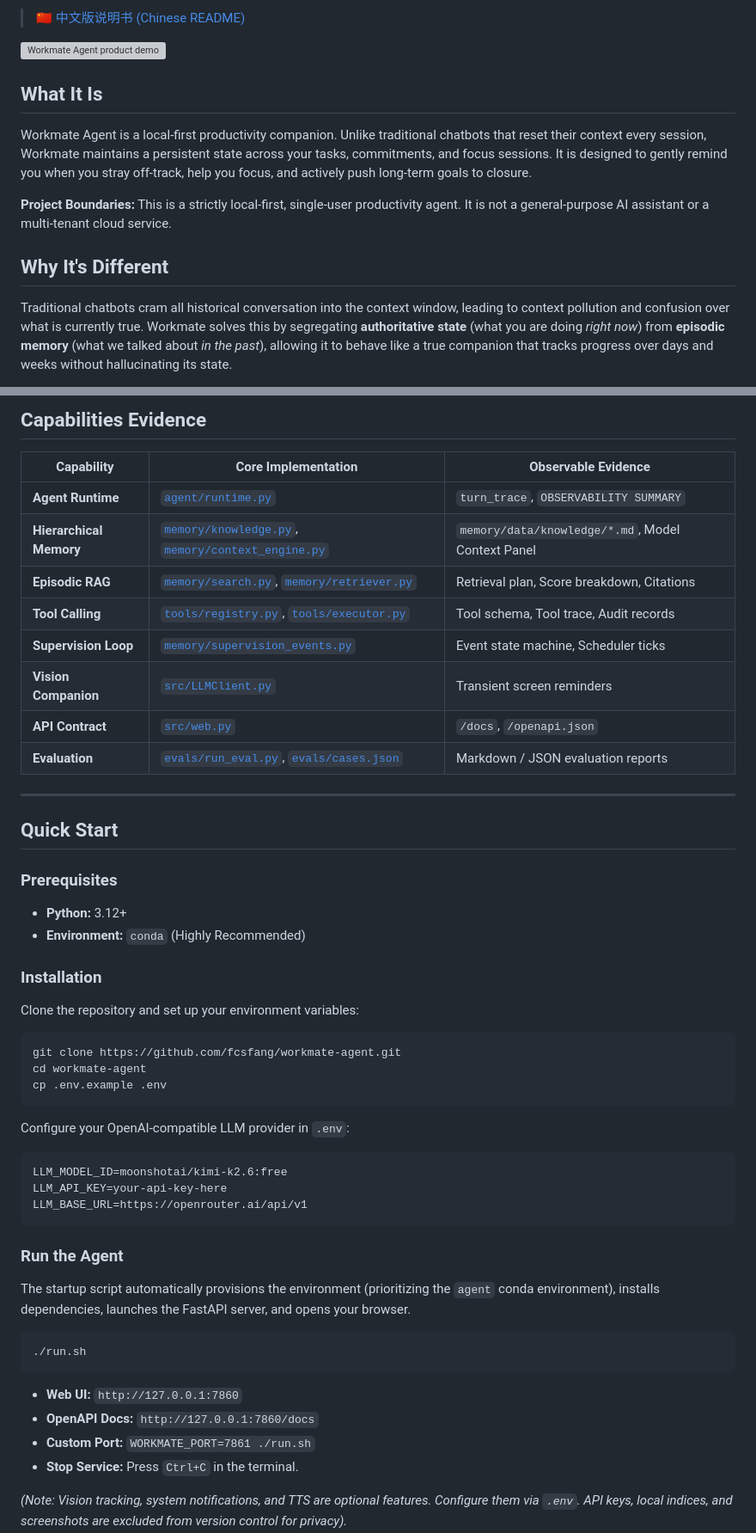
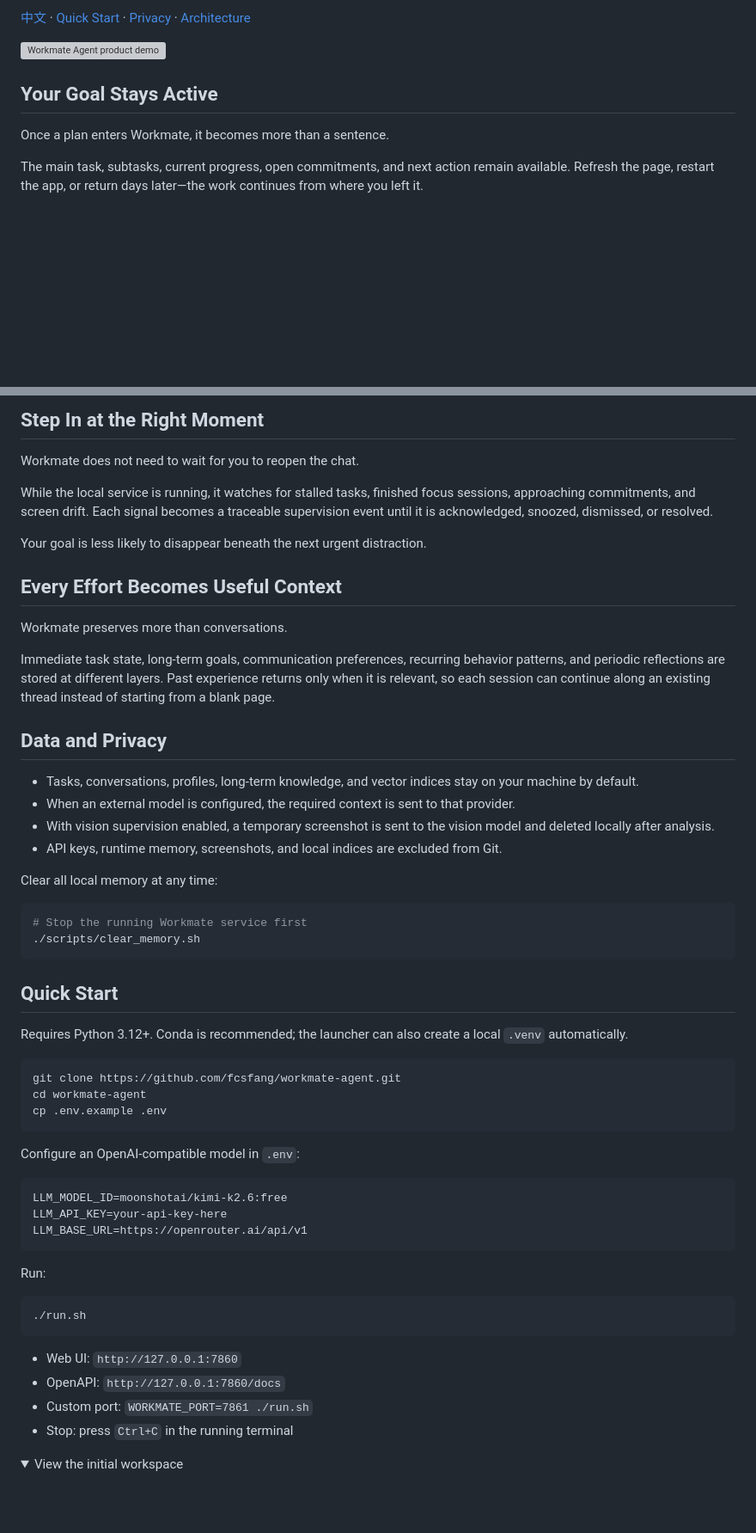
Before and after one commit to fcsfang/workmate-agent, a Markdown page: readme.md, 2 parts joined by grey strips. Shown at 86% size. GitHub-like rendering; folded sections open; blank space fills up the shorter version; grey boxes are pictures that could not be loaded.

````diff
--- a/readme.md
+++ b/readme.md
@@ -10,13 +11,11 @@
 
-> 🇨🇳 [中文版说明书 (Chinese README)](README_zh.md)
+[中文](README_zh.md) · [Quick Start](#quick-start) · [Privacy](#data-and-privacy) · [Architecture](docs/ARCHITECTURE_WALKTHROUGH.md)
 
 ![Workmate Agent product demo](docs/assets/product-overview.gif)
 
-## What It Is
-Workmate Agent is a local-first productivity companion. Unlike traditional chatbots that reset their context every session, Workmate maintains a persistent state across your tasks, commitments, and focus sessions. It is designed to gently remind you when you stray off-track, help you focus, and actively push long-term goals to closure.
+## Your Goal Stays Active
 
-**Project Boundaries:** This is a strictly local-first, single-user productivity agent. It is not a general-purpose AI assistant or a multi-tenant cloud service.
+Once a plan enters Workmate, it becomes more than a sentence.
 
-## Why It's Different
-Traditional chatbots cram all historical conversation into the context window, leading to context pollution and confusion over what is currently true. Workmate solves this by segregating **authoritative state** (what you are doing *right now*) from **episodic memory** (what we talked about *in the past*), allowing it to behave like a true companion that tracks progress over days and weeks without hallucinating its state.
+The main task, subtasks, current progress, open commitments, and next action remain available. Refresh the page, restart the app, or return days later—the work continues from where you left it.
 
@@ -50,51 +42,61 @@ See the [Architecture Walkthrough](docs/ARCHITECTURE_WALKTHROUGH.md) for the age
 
-## Capabilities Evidence
+## Step In at the Right Moment
 
-| Capability | Core Implementation | Observable Evidence |
-| --- | --- | --- |
-| **Agent Runtime** | [`agent/runtime.py`](agent/runtime.py) | `turn_trace`, `OBSERVABILITY SUMMARY` |
-| **Hierarchical Memory** | [`memory/knowledge.py`](memory/knowledge.py), [`memory/context_engine.py`](memory/context_engine.py) | `memory/data/knowledge/*.md`, Model Context Panel |
-| **Episodic RAG** | [`memory/search.py`](memory/search.py), [`memory/retriever.py`](memory/retriever.py) | Retrieval plan, Score breakdown, Citations |
-| **Tool Calling** | [`tools/registry.py`](tools/registry.py), [`tools/executor.py`](tools/executor.py) | Tool schema, Tool trace, Audit records |
-| **Supervision Loop** | [`memory/supervision_events.py`](memory/supervision_events.py) | Event state machine, Scheduler ticks |
-| **Vision Companion** | [`src/LLMClient.py`](src/LLMClient.py) | Transient screen reminders |
-| **API Contract** | [`src/web.py`](src/web.py) | `/docs`, `/openapi.json` |
-| **Evaluation** | [`evals/run_eval.py`](evals/run_eval.py), [`evals/cases.json`](evals/cases.json) | Markdown / JSON evaluation reports |
+Workmate does not need to wait for you to reopen the chat.
 
----
+While the local service is running, it watches for stalled tasks, finished focus sessions, approaching commitments, and screen drift. Each signal becomes a traceable supervision event until it is acknowledged, snoozed, dismissed, or resolved.
+
+Your goal is less likely to disappear beneath the next urgent distraction.
+
+## Every Effort Becomes Useful Context
+
+Workmate preserves more than conversations.
+
+Immediate task state, long-term goals, communication preferences, recurring behavior patterns, and periodic reflections are stored at different layers. Past experience returns only when it is relevant, so each session can continue along an existing thread instead of starting from a blank page.
+
+## Data and Privacy
+
+- Tasks, conversations, profiles, long-term knowledge, and vector indices stay on your machine by default.
+- When an external model is configured, the required context is sent to that provider.
+- With vision supervision enabled, a temporary screenshot is sent to the vision model and deleted locally after analysis.
+- API keys, runtime memory, screenshots, and local indices are excluded from Git.
+
+Clear all local memory at any time:
+
+```bash
+# Stop the running Workmate service first
+./scripts/clear_memory.sh
+```
 
 ## Quick Start
 
-### Prerequisites
-- **Python:** 3.12+
-- **Environment:** `conda` (Highly Recommended)
+Requires Python 3.12+. Conda is recommended; the launcher can also create a local `.venv` automatically.
 
-### Installation
-Clone the repository and set up your environment variables:
 ```bash
 git clone https://github.com/fcsfang/workmate-agent.git
 cd workmate-agent
 cp .env.example .env
 ```
 
-Configure your OpenAI-compatible LLM provider in `.env`:
+Configure an OpenAI-compatible model in `.env`:
+
 ```env
 LLM_MODEL_ID=moonshotai/kimi-k2.6:free
 LLM_API_KEY=your-api-key-here
 LLM_BASE_URL=https://openrouter.ai/api/v1
 ```
 
-### Run the Agent
-The startup script automatically provisions the environment (prioritizing the `agent` conda environment), installs dependencies, launches the FastAPI server, and opens your browser.
+Run:
 
 ```bash
 ./run.sh
 ```
 
-- **Web UI:** `http://127.0.0.1:7860`
-- **OpenAPI Docs:** `http://127.0.0.1:7860/docs`
-- **Custom Port:** `WORKMATE_PORT=7861 ./run.sh`
-- **Stop Service:** Press `Ctrl+C` in the terminal.
+- Web UI: `http://127.0.0.1:7860`
+- OpenAPI: `http://127.0.0.1:7860/docs`
+- Custom port: `WORKMATE_PORT=7861 ./run.sh`
+- Stop: press `Ctrl+C` in the running terminal
 
-*(Note: Vision tracking, system notifications, and TTS are optional features. Configure them via `.env`. API keys, local indices, and screenshots are excluded from version control for privacy).*
+<details>
+<summary>View the initial workspace</summary>
 
````
Also changed, not shown: other parts of readme.md (+32 -60 lines), README_zh.md (+1 -1 lines).
